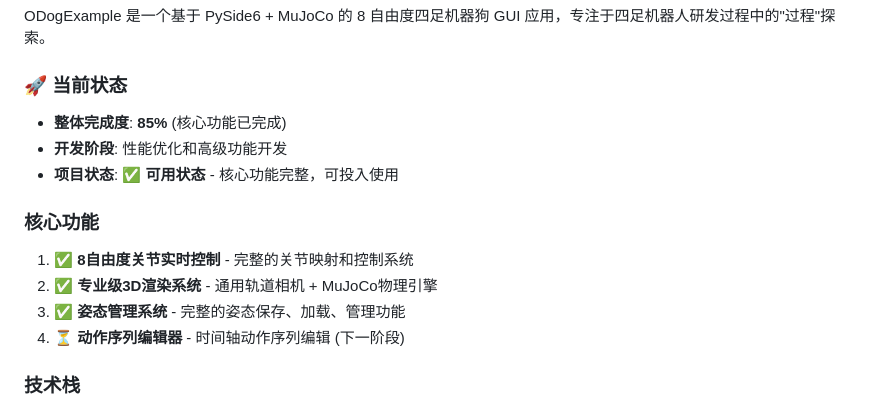
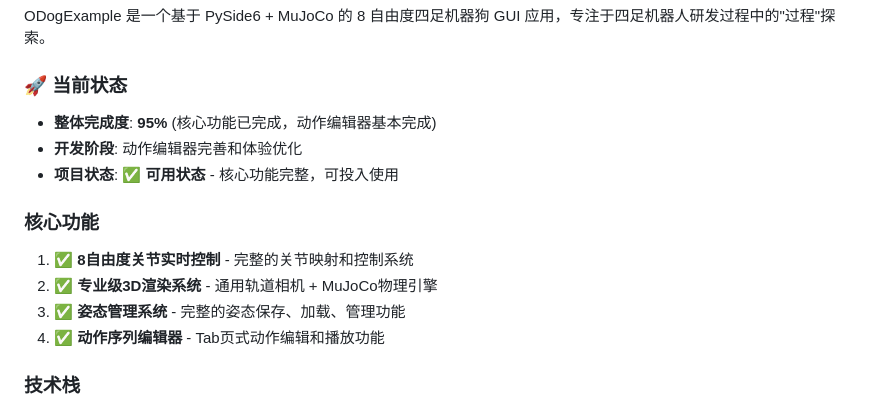
Before and after one commit to TeamMaoLab/F3DMaojoco, a Markdown page: ODogExample/docs/README.md, the part around the change. GitHub-like rendering.

Commit message:
同步进度

```diff
--- a/ODogExample/docs/README.md
+++ b/ODogExample/docs/README.md
@@ -5,15 +5,15 @@
 ODogExample 是一个基于 PySide6 + MuJoCo 的 8 自由度四足机器狗 GUI 应用，专注于四足机器人研发过程中的"过程"探索。
 
 ### 🚀 当前状态
-- **整体完成度**: **85%** (核心功能已完成)
-- **开发阶段**: 性能优化和高级功能开发
+- **整体完成度**: **95%** (核心功能已完成，动作编辑器基本完成)
+- **开发阶段**: 动作编辑器完善和体验优化
 - **项目状态**: ✅ **可用状态** - 核心功能完整，可投入使用
 
 ### 核心功能
 1. ✅ **8自由度关节实时控制** - 完整的关节映射和控制系统
 2. ✅ **专业级3D渲染系统** - 通用轨道相机 + MuJoCo物理引擎
 3. ✅ **姿态管理系统** - 完整的姿态保存、加载、管理功能
-4. ⏳ **动作序列编辑器** - 时间轴动作序列编辑 (下一阶段)
+4. ✅ **动作序列编辑器** - Tab页式动作编辑和播放功能
 
 ### 技术栈
 - **GUI框架**: PySide6 (Qt6)
```
